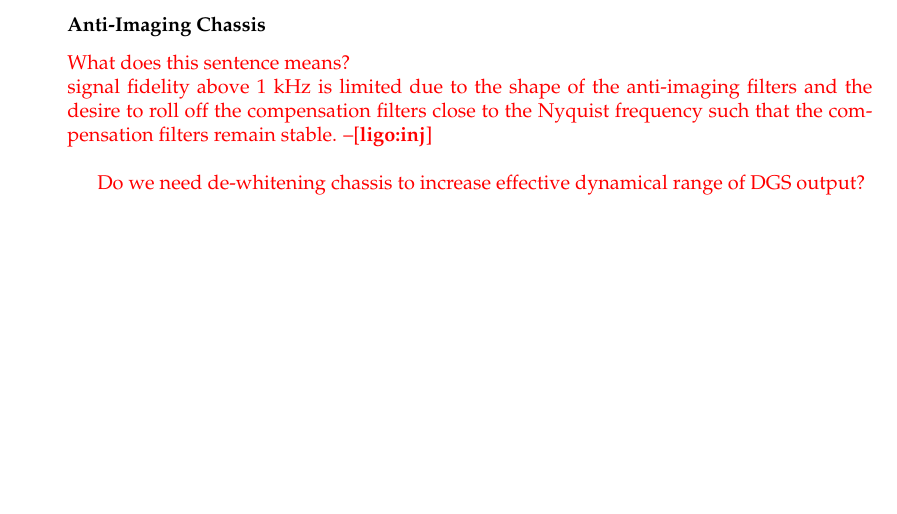
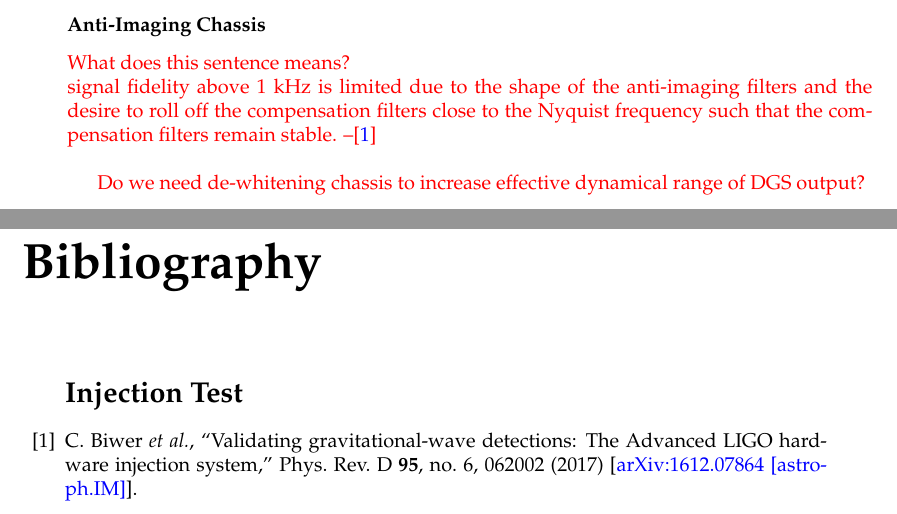
Before and after one commit to ASIoPGW/test_procedure, a LaTeX thesis (main.tex): part of page 16 of 19 before the commit and two parts of pages 16 and 21 of 21 after it, the two joined at a grey line, cut so that both start at the same text, the shorter picture padded with empty space. Compiled offline with pdfLaTeX.

Commit message:
change bib

```diff
--- a/main.tex
+++ b/main.tex
@@ -56,8 +56,8 @@ bookmarksopen=true,colorlinks=true,citecolor=blue,linkcolor=blue,urlcolor=blue}
 
 %\usepackage[backend=bibtex,style=authoryear,natbib=true]{biblatex} % Use the bibtex backend with the authoryear citation style (which resembles APA)
 
-\usepackage[backend=bibtex,style=phys,natbib=true]{biblatex}
-\addbibresource{pcal.bib}
+%\usepackage[backend=bibtex,style=phys,natbib=true]{biblatex}
+%\addbibresource{pcal.bib}
 %\AtEveryBibitem{\clearfield{title}}
 %\AtEveryBibitem{\clearfield{doi}}
 %\AtEveryBibitem{\clearfield{eprint}}
@@ -259,6 +259,23 @@ on the behalf of Calibration sub-group}
 %----------------------------------------------------------------------------------------
 
 %\printbibliography[heading=bibintoc]
+\begin{thebibliography}{99}
+
+\section*{Injection Test}
+
+%\cite{Biwer:2016oyg}
+\bibitem{ligo:inj}
+  C.~Biwer {\it et al.},
+  ``Validating gravitational-wave detections: The Advanced LIGO hardware injection system,''
+  Phys.\ Rev.\ D {\bf 95}, no. 6, 062002 (2017)
+  %doi:10.1103/PhysRevD.95.062002
+  [\href{https://arxiv.org/abs/1612.07864}{arXiv:1612.07864 [astro-ph.IM]}].
+  %%CITATION = doi:10.1103/PhysRevD.95.062002;%%
+  %8 citations counted in INSPIRE as of 04 Jan 2018
+
+
+
+\end{thebibliography}
 
 %----------------------------------------------------------------------------------------
 
```
